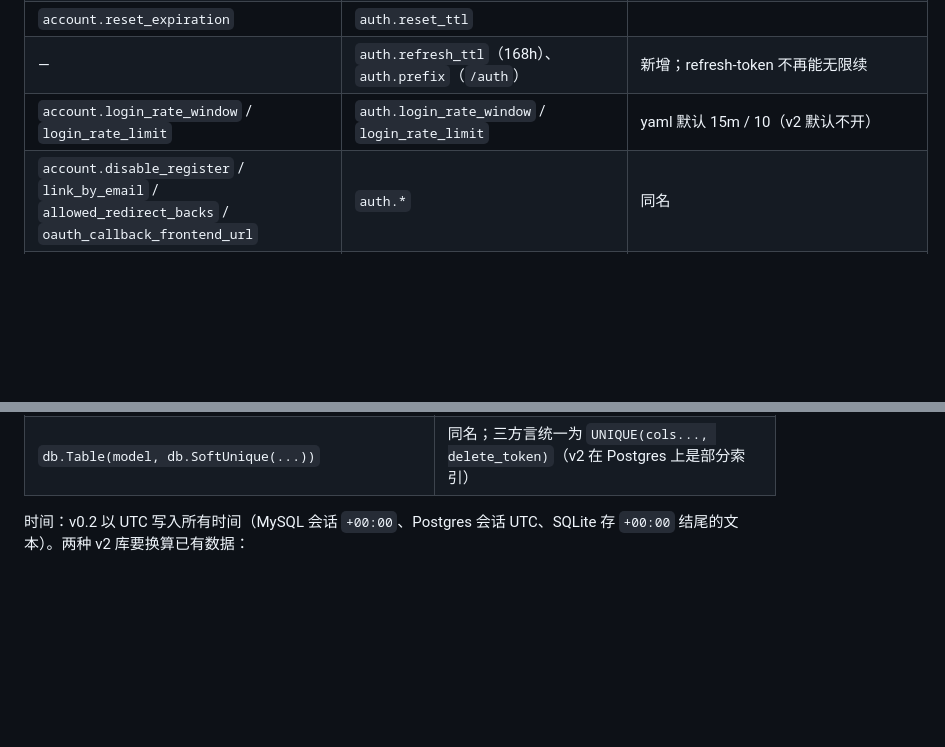
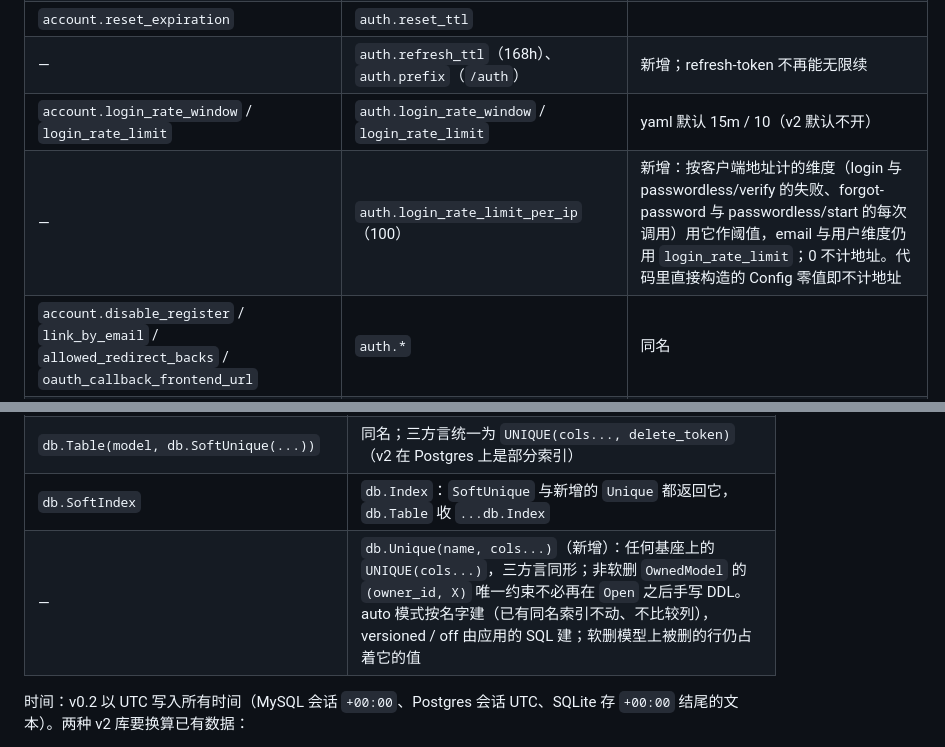
Before and after one commit to zynthara/chok, a Markdown page: docs/migration-from-v2.md, 2 parts joined by grey strips. GitHub-like rendering; blank space fills up the shorter version.

Commit message:
docs: the migration guide lists login_rate_limit_per_ip, db.Unique and db.Index

```diff
--- a/docs/migration-from-v2.md
+++ b/docs/migration-from-v2.md
@@ -158,6 +158,7 @@ v0.2 的段名由应用的 Config struct 决定；下表右列用 `examples/blog
 | `account.reset_expiration` | `auth.reset_ttl` | |
 | — | `auth.refresh_ttl`（168h）、`auth.prefix`（`/auth`） | 新增；refresh-token 不再能无限续 |
 | `account.login_rate_window` / `login_rate_limit` | `auth.login_rate_window` / `login_rate_limit` | yaml 默认 15m / 10（v2 默认不开） |
+| — | `auth.login_rate_limit_per_ip`（100） | 新增：按客户端地址计的维度（login 与 passwordless/verify 的失败、forgot-password 与 passwordless/start 的每次调用）用它作阈值，email 与用户维度仍用 `login_rate_limit`；0 不计地址。代码里直接构造的 Config 零值即不计地址 |
 | `account.disable_register` / `link_by_email` / `allowed_redirect_backs` / `oauth_callback_frontend_url` | `auth.*` | 同名 |
 | `account.providers.<name>.enabled` | — | 删除：代码决定链接哪些 provider |
 | apple 的 `service_id` / `private_key` / `issuer_url` / `client_secret_ttl` | `auth.providers.apple.client_id` / `client_secret` / `endpoint` / — | client secret 固定 1h、到期前重签 |
@@ -270,6 +271,8 @@ v0.2 用 `encoding/json/v2` 解码请求体：字段名大小写敏感、重复
 | `rid.New(prefix)`、`rid.Parse` | `db.NewRID(prefix)`、`db.ParseRID(rid)` |
 | 模型基座 `db.Model` / `SoftDeleteModel` / `OwnedModel` / `OwnedSoftDeleteModel` | 同名，字段相同 |
 | `db.Table(model, db.SoftUnique(...))` | 同名；三方言统一为 `UNIQUE(cols..., delete_token)`（v2 在 Postgres 上是部分索引） |
+| `db.SoftIndex` | `db.Index`：`SoftUnique` 与新增的 `Unique` 都返回它，`db.Table` 收 `...db.Index` |
+| — | `db.Unique(name, cols...)`（新增）：任何基座上的 `UNIQUE(cols...)`，三方言同形；非软删 `OwnedModel` 的 `(owner_id, X)` 唯一约束不必再在 `Open` 之后手写 DDL。auto 模式按名字建（已有同名索引不动、不比较列），versioned / off 由应用的 SQL 建；软删模型上被删的行仍占着它的值 |
 
 时间：v0.2 以 UTC 写入所有时间（MySQL 会话 `+00:00`、Postgres 会话 UTC、SQLite 存
 `+00:00` 结尾的文本）。两种 v2 库要换算已有数据：
```
